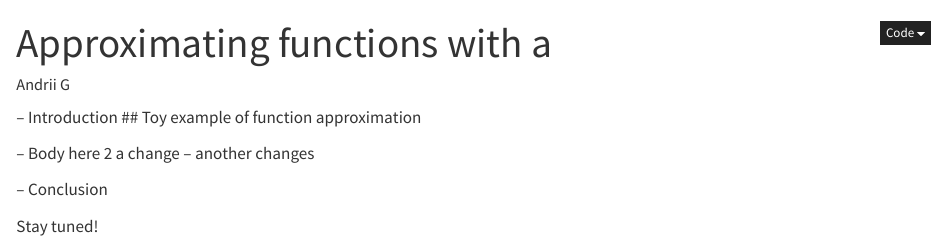
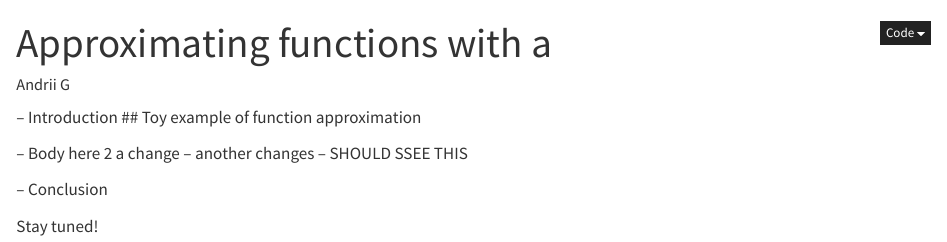
Before and after one commit to Gera3dartist/blog, a Quarto document (drafts/2_function_approximator.qmd): the page in a window 1100 px wide, from its top. Rendered offline with R 4.5, knitr and Pandoc in place of Quarto, with nearby package versions.

Commit message:
fix: [chore] fix build

```diff
--- a/drafts/2_function_approximator.qmd
+++ b/drafts/2_function_approximator.qmd
@@ -12,6 +12,7 @@ format:
 
 -- Body here 2 a change
 -- another changes
+-- SHOULD SSEE THIS
 
 -- Conclusion
 
```
Also changed, not shown: docs/search.json, 3 other files.
